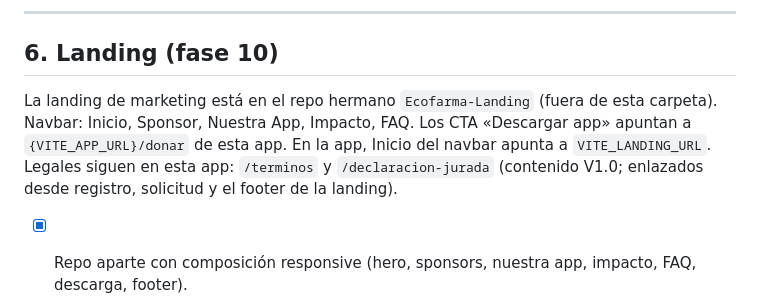
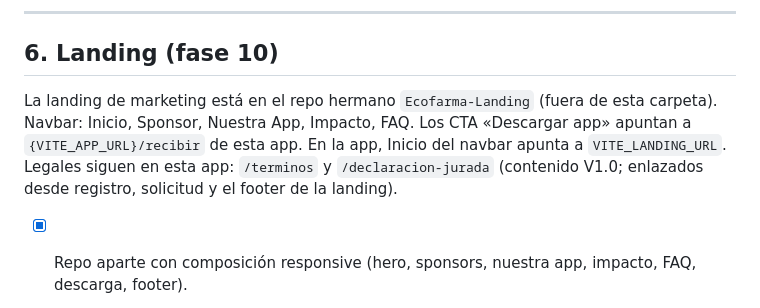
Before and after one commit to Galleee2002/Ecofarma-Final, a Markdown page: ROADMAP.md, the part around the change. Rendered like a GitHub page.

Commit message:
Documenta que los CTA de la landing van a /recibir.
Co-authored-by: Cursor <cursoragent@cursor.com>

```diff
--- a/ROADMAP.md
+++ b/ROADMAP.md
@@ -230,7 +230,7 @@ Todo usa el cliente de `src/lib/supabase.js` y la `anon` key.
 
 ## 6. Landing (fase 10)
 
-La landing de marketing está en el repo hermano `Ecofarma-Landing` (fuera de esta carpeta). Navbar: Inicio, Sponsor, Nuestra App, Impacto, FAQ. Los CTA «Descargar app» apuntan a `{VITE_APP_URL}/donar` de esta app. En la app, Inicio del navbar apunta a `VITE_LANDING_URL`. Legales siguen en esta app: `/terminos` y `/declaracion-jurada` (contenido V1.0; enlazados desde registro, solicitud y el footer de la landing).
+La landing de marketing está en el repo hermano `Ecofarma-Landing` (fuera de esta carpeta). Navbar: Inicio, Sponsor, Nuestra App, Impacto, FAQ. Los CTA «Descargar app» apuntan a `{VITE_APP_URL}/recibir` de esta app. En la app, Inicio del navbar apunta a `VITE_LANDING_URL`. Legales siguen en esta app: `/terminos` y `/declaracion-jurada` (contenido V1.0; enlazados desde registro, solicitud y el footer de la landing).
 
 - [x] Repo aparte con composición responsive (hero, sponsors, nuestra app, impacto, FAQ, descarga, footer).
 - [ ] Validación visual en mobile, tablet y desktop, build y prueba cruzada landing ↔ app.
```
Also changed, not shown: docs/convenciones-visuales.md (+1 -1 lines).
